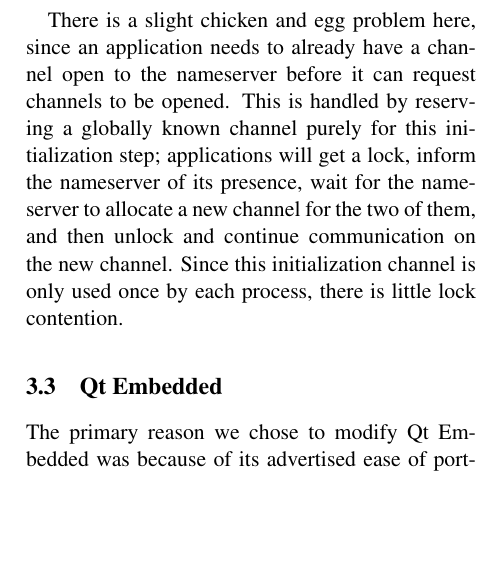
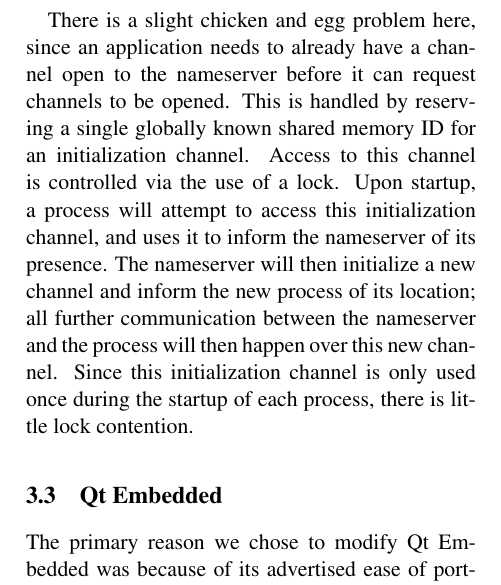
Before and after one commit to umbrant/cs262-paper, a LaTeX document (template.tex): part of one column of page 3 of 8, cut so that both start at the same text, the shorter picture padded with empty space. Compiled offline with pdfLaTeX; a LaTeX package or settings file that is missing is left out.

Commit message:
Fixed up nameserver section more.

```diff
--- a/template.tex
+++ b/template.tex
@@ -137,7 +137,7 @@ All in all, our channel implementation weighs in at a total of 777 SLOC.
 \subsection{Nameserver}
 The nameserver functions similarly to a DNS server for channel IPC. It allows services to register themselves under an ASCII string {\tt name}, which can then be used in other applications and services. When a subsequent request is placed for this {\tt name}, the nameserver creates a new shared memory region, initializes a new channel in this shared memory, and then sends the shared memory ID to both processes. The service and client go through a short handshaking protocol, and all further communication between the service and client happen without more nameserver intervention.
 
-There is a slight chicken and egg problem here, since an application needs to already have a channel open to the nameserver before it can request channels to be opened. This is handled by reserving a globally known channel purely for this initialization step; applications will get a lock, inform the nameserver of its presence, wait for the nameserver to allocate a new channel for the two of them, and then unlock and continue communication on the new channel. Since this initialization channel is only used once by each process, there is little lock contention.
+There is a slight chicken and egg problem here, since an application needs to already have a channel open to the nameserver before it can request channels to be opened. This is handled by reserving a single globally known shared memory ID for an initialization channel. Access to this channel is controlled via the use of a lock. Upon startup, a process will attempt to access this initialization channel, and uses it to inform the nameserver of its presence. The nameserver will then initialize a new channel and inform the new process of its location; all further communication between the nameserver and the process will then happen over this new channel. Since this initialization channel is only used once during the startup of each process, there is little lock contention.
 
 \subsection{Qt Embedded}
 
```
